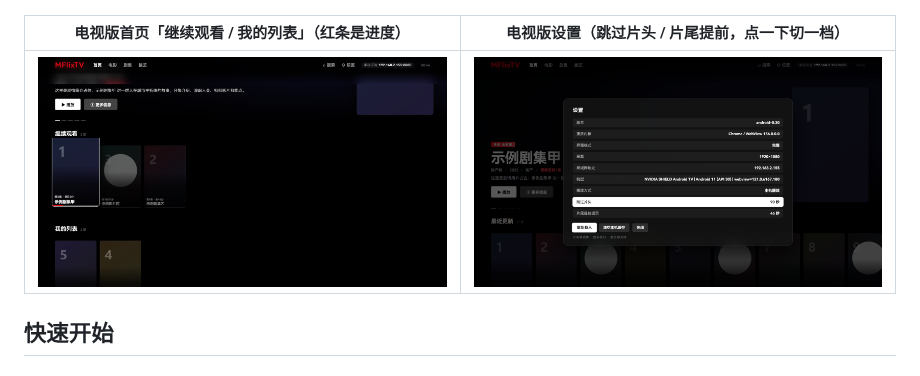
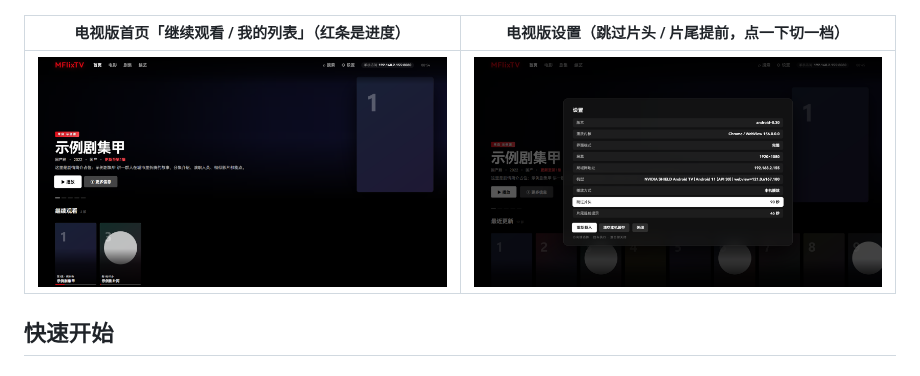
Before and after one commit to MDorin1/MFlixTV, a Markdown page: README.md, the part around the change. Rendered like a GitHub page; pictures changed too: docs/images/tv-home-031.png (added).

Commit message:
docs: 换成 0.31 首屏整行可见的截图

```diff
--- a/README.md
+++ b/README.md
@@ -109,7 +109,7 @@
 
 | 电视版首页「继续观看 / 我的列表」（红条是进度） | 电视版设置（跳过片头 / 片尾提前，点一下切一档） |
 | --- | --- |
-| ![电视版继续观看](docs/images/tv-home-030.png) | ![电视版设置](docs/images/tv-settings.png) |
+| ![电视版继续观看](docs/images/tv-home-031.png) | ![电视版设置](docs/images/tv-settings.png) |
 
 ## 快速开始
 
```
